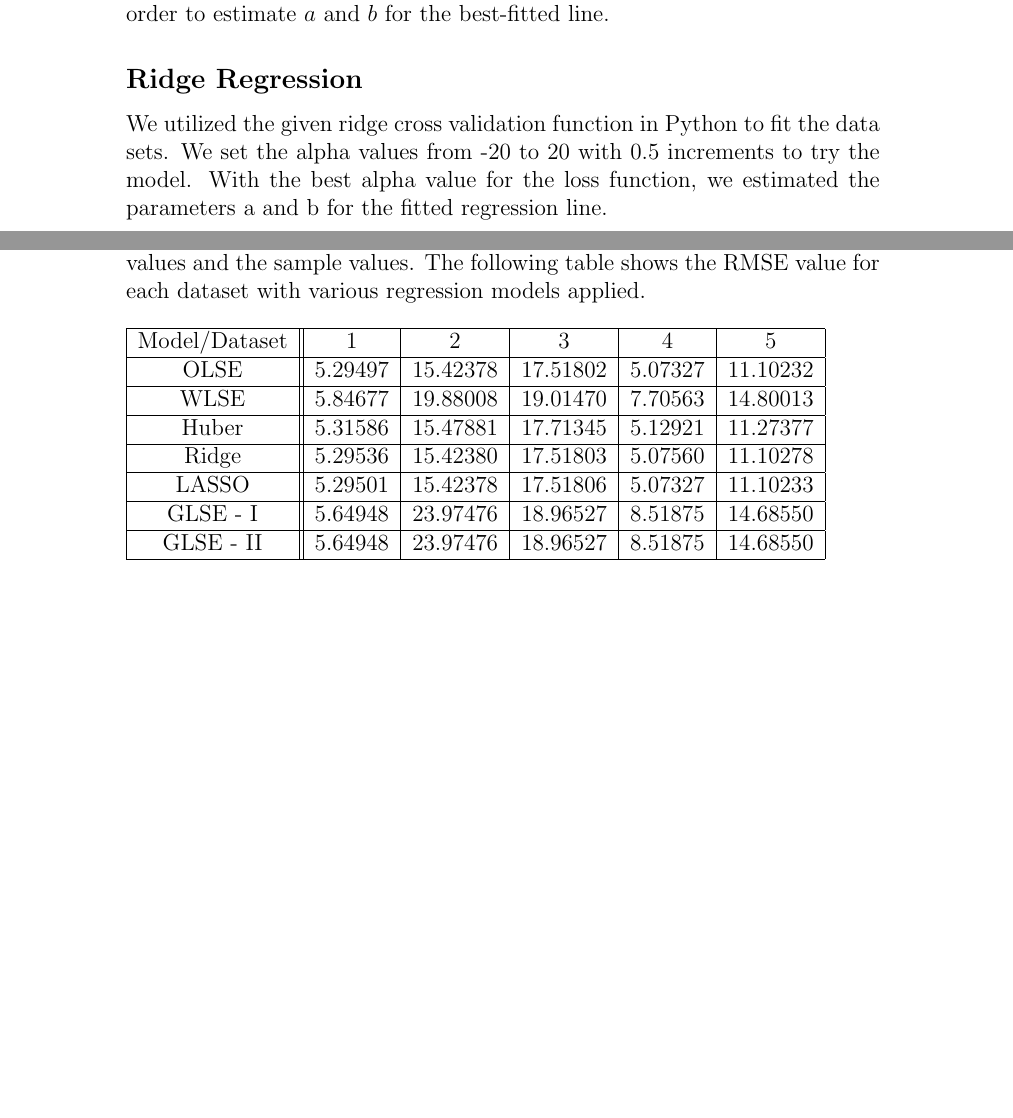
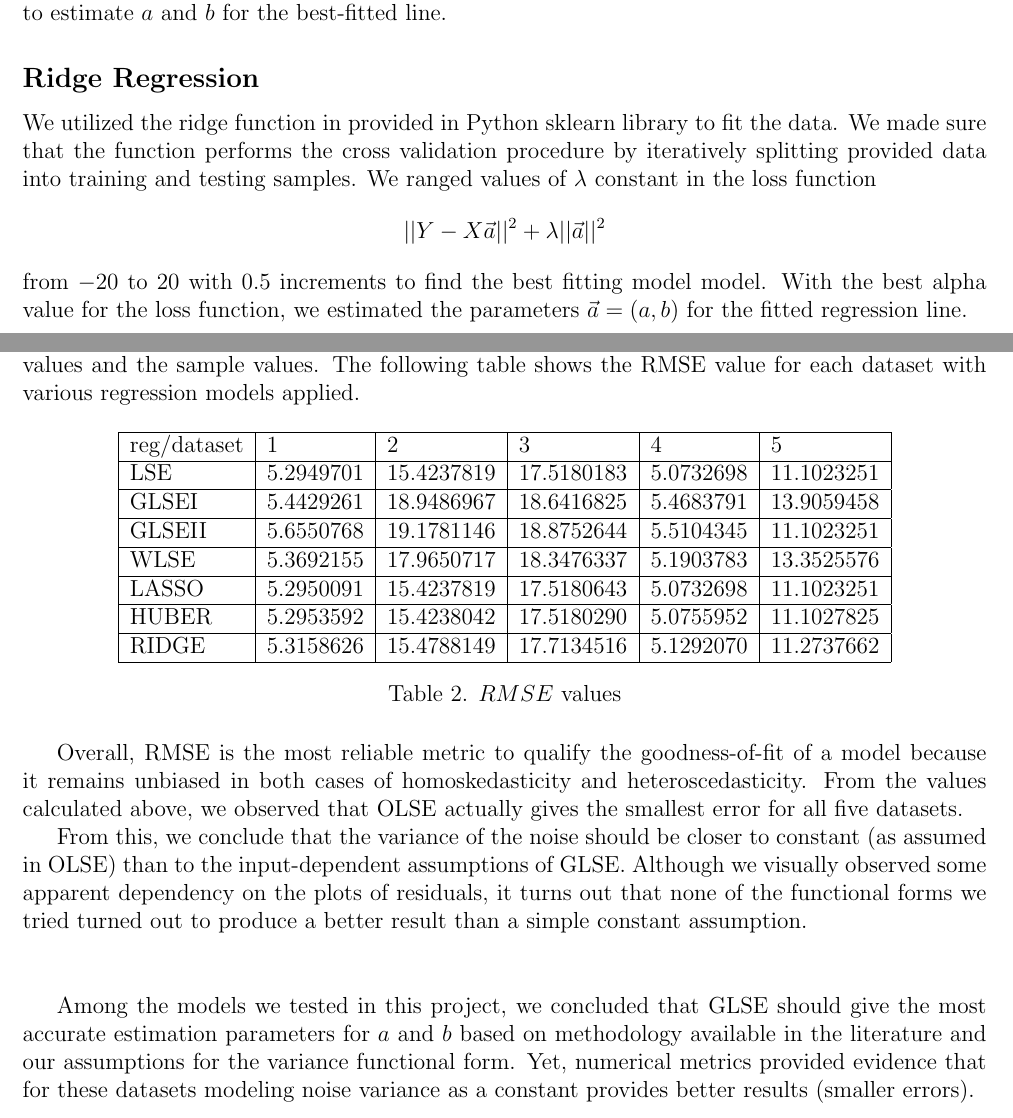
Before and after one commit to apashch/Heterosked-reg-models, a LaTeX document (Report/Final report.tex): two parts of pages 3 and 6 of 6 before the commit and two parts of pages 2 and 5 of 5 after it, joined at a grey line, cut so that both start at the same text, the shorter picture padded with empty space. Compiled offline with pdfLaTeX.

Commit message:
Updated Report

```diff
--- a/Report/Final report.tex
+++ b/Report/Final report.tex
@@ -1,5 +1,5 @@
 \documentclass[letter,12pt]{article} % добавить leqno в [] для нумерации слева
-
+\usepackage[margin=0.8in]{geometry}
 
 %%% Дополнительная работа с математикой
 \usepackage{amsmath,amsfonts,amssymb,amsthm,mathtools} % AMS
@@ -49,7 +49,7 @@
 \title{ \normalsize \textsc{UCLA College of Letters and Sciences \\ Department of Mathematics}  % Subtitle of the document
 	\\[2.0cm]                                                   % 2cm spacing
 	\HRule{0.5pt} \\                                        % Upper rule
-	\LARGE \textbf{\uppercase{Math 170B Project  Report}}   % Title
+	\LARGE \textbf{\uppercase{Math 170B Project 1 Report}}   % Title
 	\HRule{2pt} \\ [0.5cm]                              % Lower rule + 0.5cm spacing
 	\printauthor                                    % Todays date
 }
@@ -93,7 +93,10 @@
 
 	\subsection*{Ridge Regression}
 
-	We utilized the given ridge cross validation function in Python to fit the data sets. We set the alpha values from -20 to 20 with 0.5 increments to try the model. With the best alpha value for the loss function, we estimated the parameters a and b for the fitted regression line.
+	We utilized the ridge function in provided in Python sklearn library to fit the data. We made sure that the function performs  the cross validation procedure by iteratively splitting provided data into training and testing samples. We ranged  values of $\lambda$ constant in the loss function
+	$$
+	||Y - X\vec{a}||^2 + \lambda||\vec{a}||^2
+	$$ from $-20$ to $20$ with $0.5$ increments to find the best fitting model model. With the best alpha value for the loss function, we estimated the parameters $\vec{a} =  (a,b)$ for the fitted regression line.
 
 	\subsection*{LASSO}
 
@@ -161 +182,23 @@
+	Although $R^2$ can be easily applied to measure the goodness of fit of a linear model, it has some limitations. First, $R^2$ does not determine if the predictions are unbiased. Based on the residual plots of the given data, our sample is biased, since the independent noise varies with the input variable. Second, $R^2$ does not indicate the accuracy of a regression model. In other words, high $R^2$ does not necessarily mean that the model fit the data well, and vice versa for the low $R^2$. Thus, we tried another metric, RMSE, to access the quality of our models. As its name suggests, the root mean square error is the square root of the average of squared differences between the predicted values and the sample values. The following table shows the RMSE value for each dataset with various regression models applied.
+
+	\begin{table}[h!]
+		\centering
+		\label{my-label1}
+		\begin{tabular}{|l|l|l|l|l|l|}
+			\hline
+			reg/dataset & 1                 & 2                  & 3                  & 4                  & 5                  \\ \hline
+			LSE            & 5.2949701 & 15.4237819 & 17.5180183 & 5.0732698 & 11.1023251 \\ \hline
+			GLSEI          & 5.4429261 & 18.9486967 & 18.6416825 & 5.4683791   & 13.9059458 \\ \hline
+			GLSEII         & 5.6550768 & 19.1781146  & 18.8752644  & 5.5104345  & 11.1023251 \\ \hline
+			WLSE           & 5.3692155& 17.9650717 & 18.3476337 & 5.1903783  & 13.3525576 \\ \hline
+			LASSO          & 5.2950091 & 15.4237819 & 17.5180643 & 5.0732698  & 11.1023251 \\ \hline
+			HUBER          & 5.2953592& 15.4238042 & 17.5180290  & 5.0755952  & 11.1027825\\ \hline
+			RIDGE          & 5.3158626 & 15.4788149 & 17.7134516   & 5.1292070 & 11.2737662\\ \hline
+		\end{tabular}
+		\caption{$RMSE$ values}
+	\end{table}
+
+	Overall, RMSE is the most reliable metric to qualify the goodness-of-fit of a model because it remains unbiased in both cases of homoskedasticity and heteroscedasticity. From the values calculated above, we observed that OLSE actually gives the smallest error for all five datasets.
+
+	From this,  we conclude  that the variance of the noise should be closer to constant (as assumed in OLSE) than to the input-dependent assumptions of GLSE. Although we visually observed some apparent dependency on the plots of residuals,  it turns out that none of the functional forms we tried turned out to produce a better result than a simple constant assumption.
 	\\\\
@@ -181,26 +206,5 @@
+	Among the models we tested in this project, we concluded that GLSE should give the most accurate estimation  parameters for $a$ and $b$ based on methodology available in the literature and our assumptions for the variance functional form. Yet, numerical metrics provided evidence that for these datasets modeling noise variance  as a constant provides better results (smaller errors).
 	\\\\
-	Although $R^2$ can be easily applied to measure the goodness of fit of a linear model, it has some limitations. First, $R^2$ does not determine if the predictions are unbiased. Based on the residual plots of the given data, our sample is biased, since the independent noise varies with the input variable. Second, $R^2$ does not indicate the accuracy of a regression model. In other words, high $R^2$ does not necessarily mean that the model fit the data well, and vice versa for the low $R^2$. Thus, we tried another metric, RMSE, to access the quality of our models. As its name suggests, the root mean square error is the square root of the average of squared differences between the predicted values and the sample values. The following table shows the RMSE value for each dataset with various regression models applied.
-	\\\\
-	\begin{tabular}{|c||c|c|c|c|c|}
-		\hline
-		Model/Dataset   &1  &2  &3& 4   &5  \\
-		\hline
-		OLSE &5.29497 & 15.42378 & 17.51802 &5.07327 & 11.10232 \\
-		\hline
-		WLSE &  5.84677& 19.88008&19.01470 & 7.70563 & 14.80013  \\
-		\hline
-		Huber & 5.31586 &   15.47881&   17.71345 &  5.12921& 11.27377 \\
-		\hline
-		Ridge&5.29536&15.42380&17.51803&5.07560&11.10278  \\
-		\hline
-		LASSO&5.29501 & 15.42378     &17.51806& 5.07327&    11.10233  \\
-		\hline
-		GLSE - I &5.64948    &23.97476& 18.96527    &8.51875&   14.68550  \\
-		\hline
-		GLSE - II &5.64948   &23.97476& 18.96527    &8.51875&   14.68550   \\
-		\hline
-	\end{tabular}
-
 
 
 \end{document}
```
Also changed, not shown: Report/Final report.pdf, Report/Final report.tex (56 more changed lines), 3 other files.
